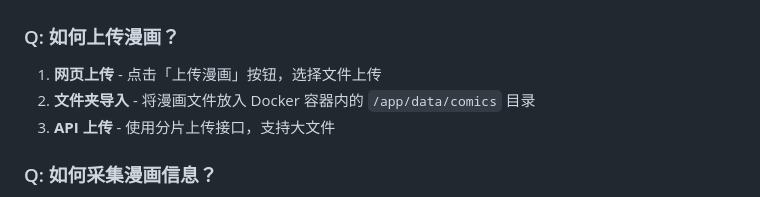
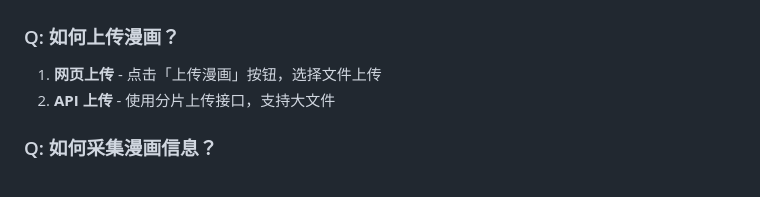
Before and after one commit to Aanxin/xcomic-hub, a Markdown page: README.md, the part around the change. Rendered like a GitHub page.

Commit message:
docs: remove folder import option from FAQ

```diff
--- a/README.md
+++ b/README.md
@@ -228,8 +228,7 @@ Authorization: Bearer <access_token>
 ### Q: 如何上传漫画？
 
 1. **网页上传** - 点击「上传漫画」按钮，选择文件上传
-2. **文件夹导入** - 将漫画文件放入 Docker 容器内的 `/app/data/comics` 目录
-3. **API 上传** - 使用分片上传接口，支持大文件
+2. **API 上传** - 使用分片上传接口，支持大文件
 
 ### Q: 如何采集漫画信息？
 
```
